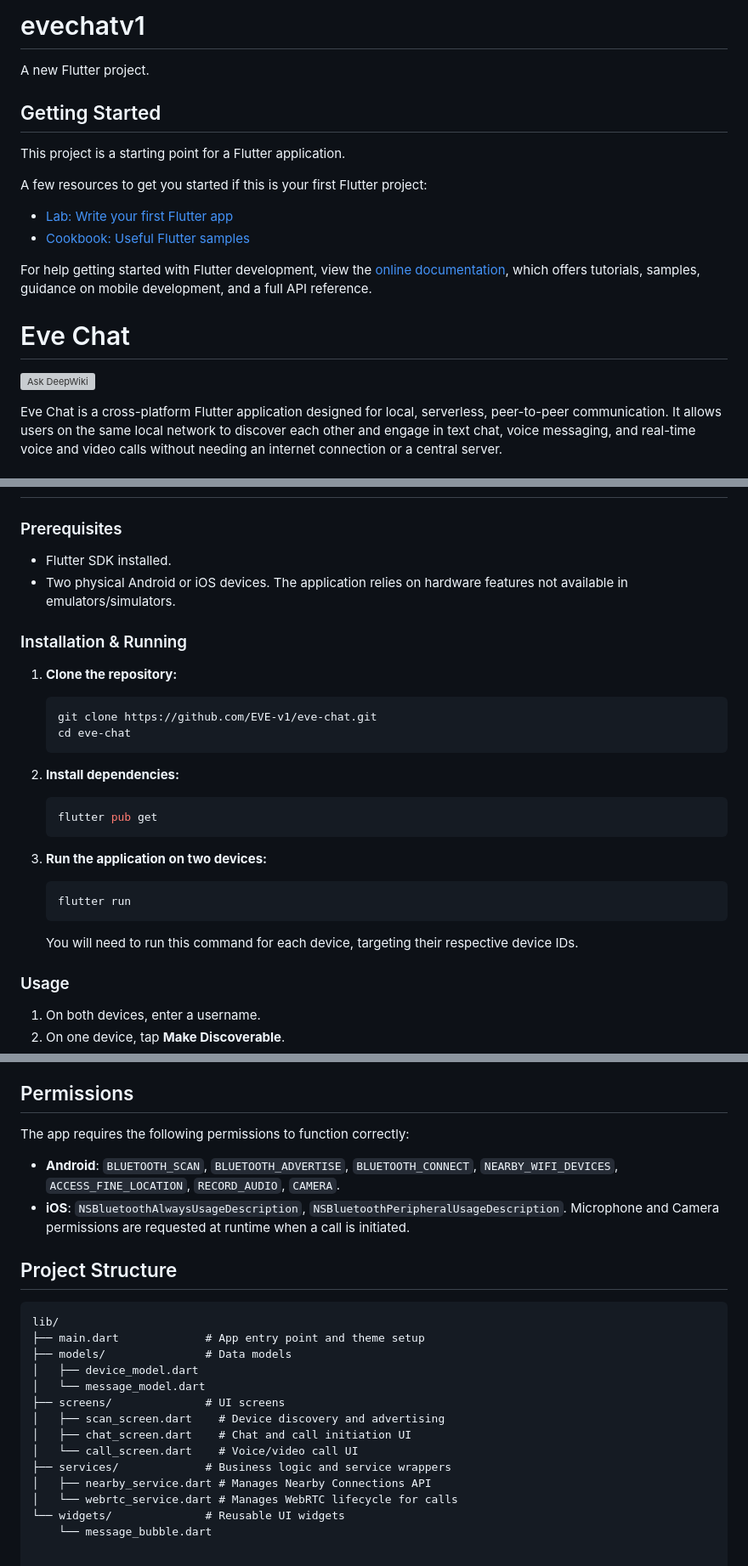
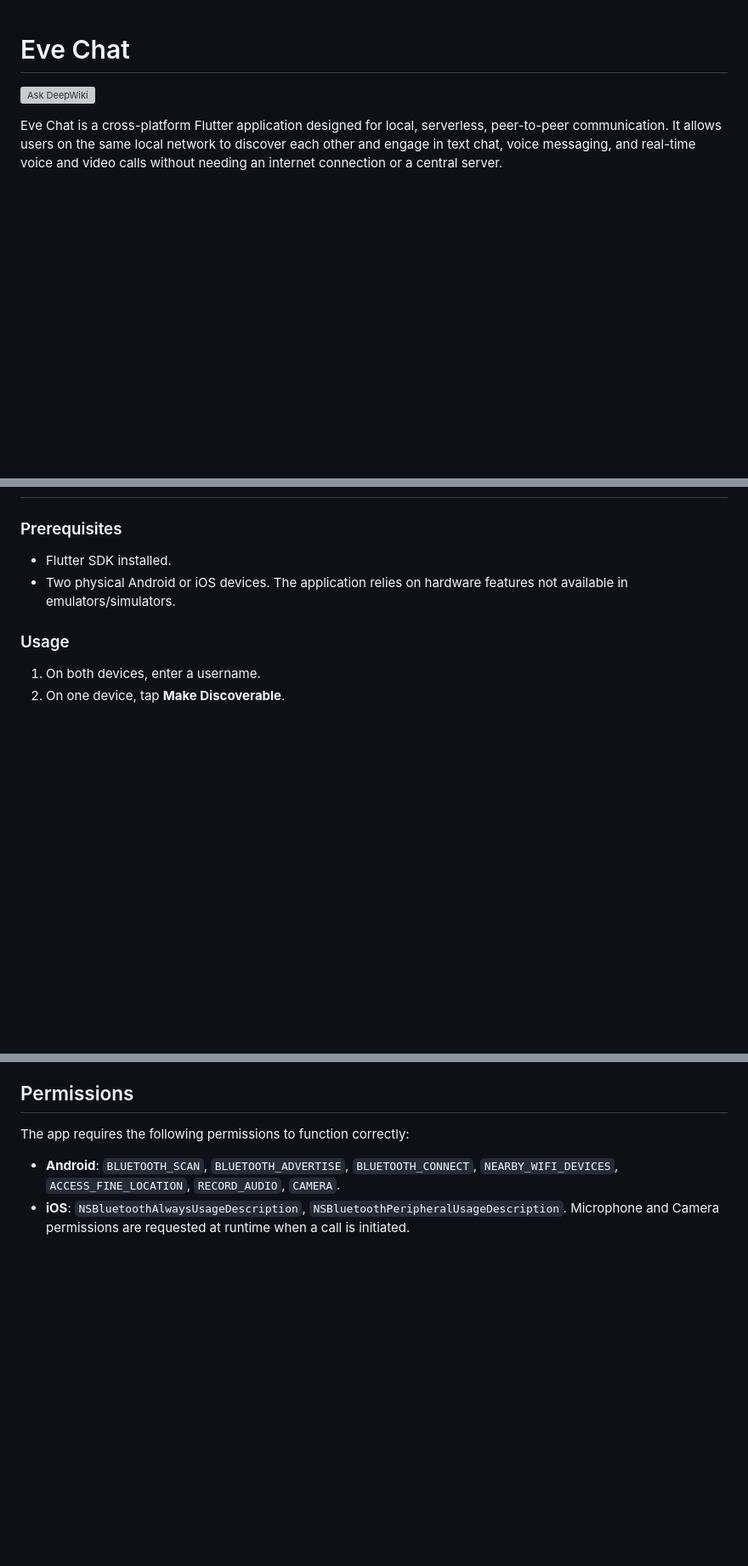
Before and after one commit to EVE-v1/eve-chat, a Markdown page: README.md, 3 parts joined by grey strips. Shown at 85% size. Drawn GitHub-style; blank space fills up the shorter version; grey boxes are pictures that could not be loaded.

Commit message:
Revise README with project overview and instructions
Updated README to include project details and usage instructions.

````diff
--- a/README.md
+++ b/README.md
@@ -1,20 +1,3 @@
-# evechatv1
-
-A new Flutter project.
-
-## Getting Started
-
-This project is a starting point for a Flutter application.
-
-A few resources to get you started if this is your first Flutter project:
-
-- [Lab: Write your first Flutter app](https://docs.flutter.dev/get-started/codelab)
-- [Cookbook: Useful Flutter samples](https://docs.flutter.dev/cookbook)
-
-For help getting started with Flutter development, view the
-[online documentation](https://docs.flutter.dev/), which offers tutorials,
-samples, guidance on mobile development, and a full API reference.
-
 # Eve Chat
 [![Ask DeepWiki](https://devin.ai/assets/askdeepwiki.png)](https://deepwiki.com/EVE-v1/eve-chat)
 
@@ -57,25 +40,6 @@ The application leverages Google's **Nearby Connections API** for the initial de
 *   Flutter SDK installed.
 *   Two physical Android or iOS devices. The application relies on hardware features not available in emulators/simulators.
 
-### Installation & Running
-
-1.  **Clone the repository:**
-    ```sh
-    git clone https://github.com/EVE-v1/eve-chat.git
-    cd eve-chat
-    ```
-
-2.  **Install dependencies:**
-    ```sh
-    flutter pub get
-    ```
-
-3.  **Run the application on two devices:**
-    ```sh
-    flutter run
-    ```
-    You will need to run this command for each device, targeting their respective device IDs.
-
 ### Usage
 
 1.  On both devices, enter a username.
@@ -90,21 +54,3 @@ The app requires the following permissions to function correctly:
 
 *   **Android**: `BLUETOOTH_SCAN`, `BLUETOOTH_ADVERTISE`, `BLUETOOTH_CONNECT`, `NEARBY_WIFI_DEVICES`, `ACCESS_FINE_LOCATION`, `RECORD_AUDIO`, `CAMERA`.
 *   **iOS**: `NSBluetoothAlwaysUsageDescription`, `NSBluetoothPeripheralUsageDescription`. Microphone and Camera permissions are requested at runtime when a call is initiated.
-
-## Project Structure
-
-```
-lib/
-├── main.dart             # App entry point and theme setup
-├── models/               # Data models
-│   ├── device_model.dart
-│   └── message_model.dart
-├── screens/              # UI screens
-│   ├── scan_screen.dart    # Device discovery and advertising
-│   ├── chat_screen.dart    # Chat and call initiation UI
-│   └── call_screen.dart    # Voice/video call UI
-├── services/             # Business logic and service wrappers
-│   ├── nearby_service.dart # Manages Nearby Connections API
-│   └── webrtc_service.dart # Manages WebRTC lifecycle for calls
-└── widgets/              # Reusable UI widgets
-    └── message_bubble.dart
````
